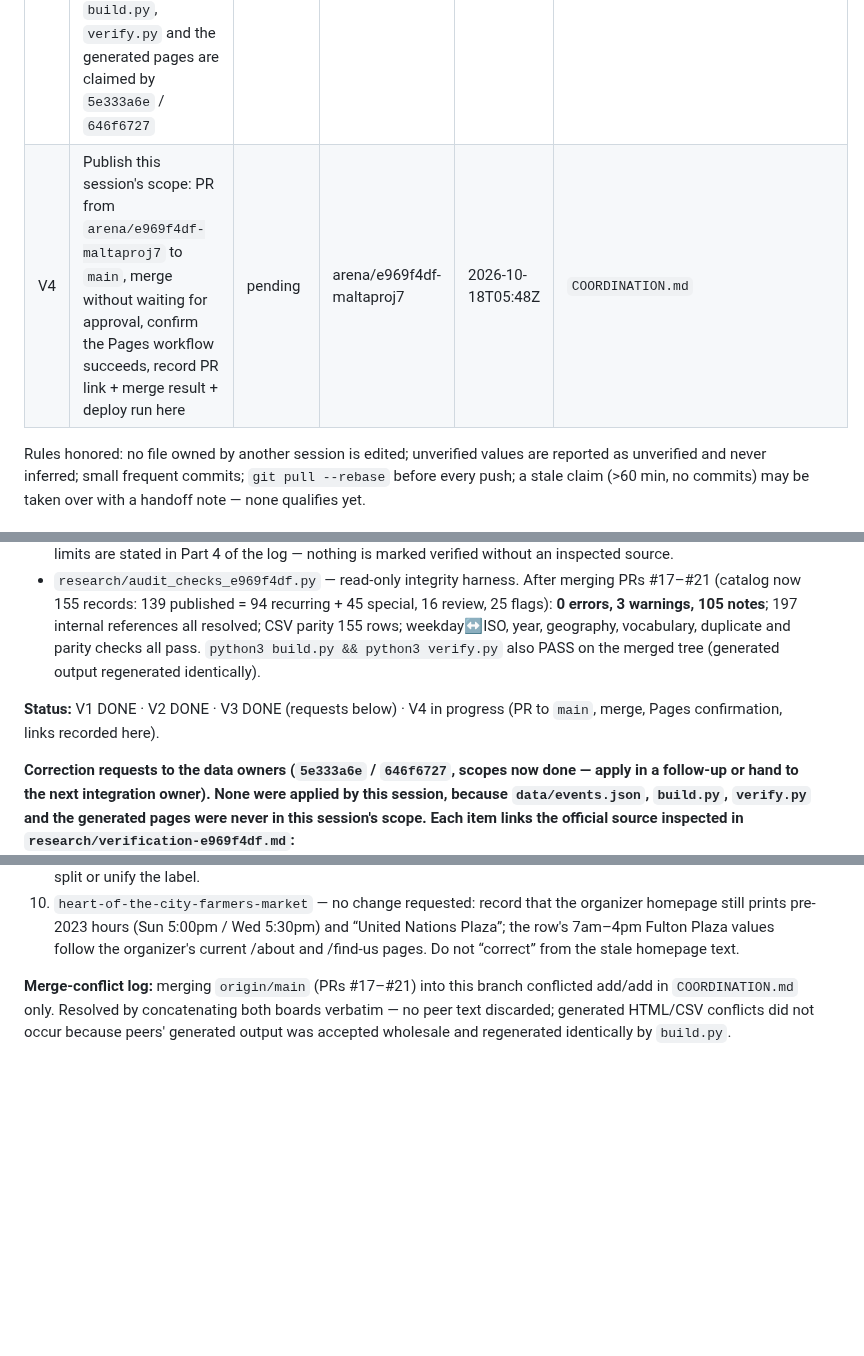
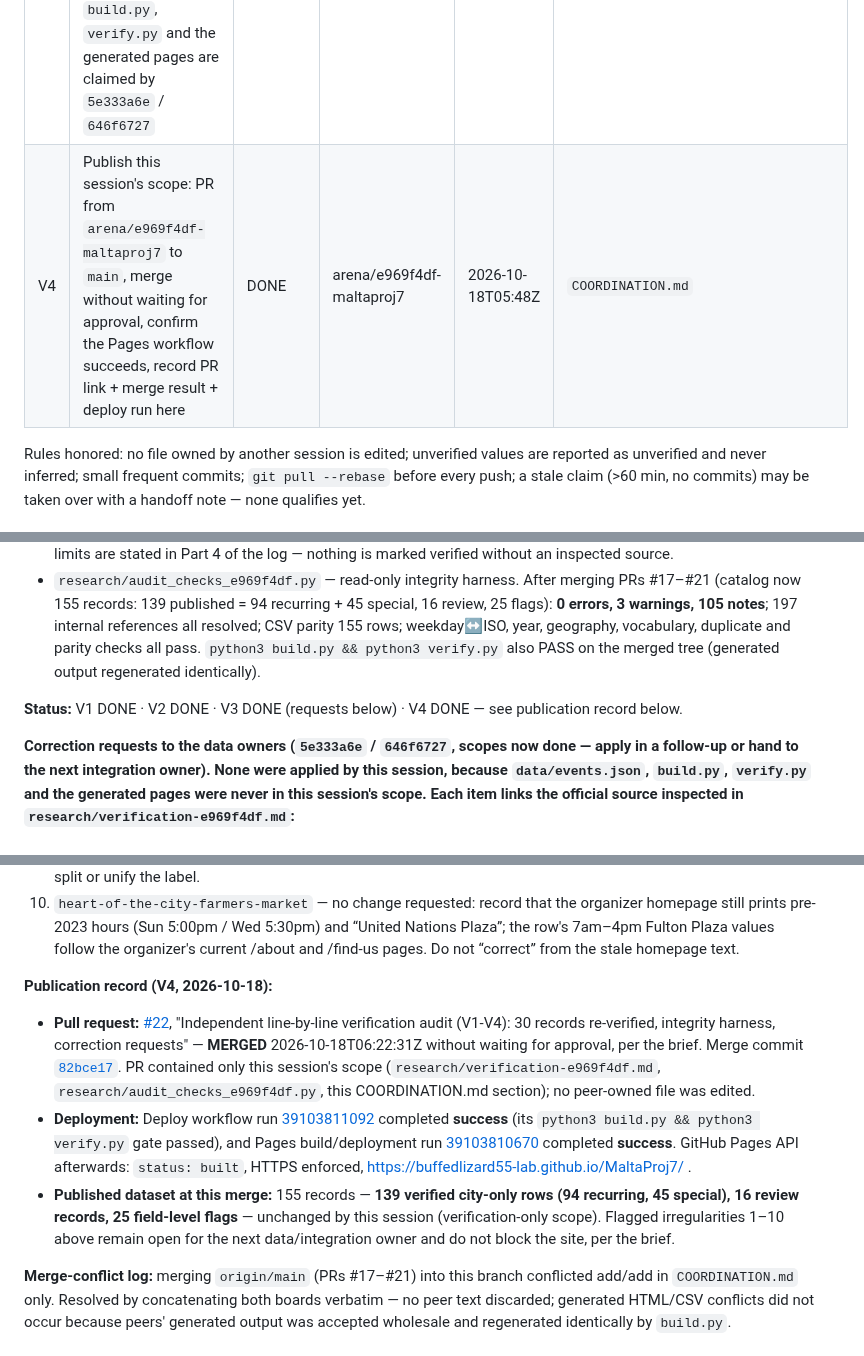
Before and after one commit to buffedlizard55-lab/MaltaProj7, a Markdown page: COORDINATION.md, 3 parts joined by grey strips. GitHub-like rendering; blank space fills up the shorter version.

Commit message:
COORDINATION: V4 done — record PR #22 merge (82bce17) and successful Pages deployment
Co-authored-by: arena-agent <297053741+arena-agent@users.noreply.github.com>

```diff
--- a/COORDINATION.md
+++ b/COORDINATION.md
@@ -20,7 +20,7 @@
 | V1 | Independent line-by-line verification audit: re-fetch the cited official source for records in `data/events.json` and log PASS / PASS-with-correction / FAIL per row with quoted source text; prioritise upcoming (future-dated) rows, duplicated traditions, and every row the V2 harness flags | in progress | arena/e969f4df-maltaproj7 | 2026-10-18T05:48Z | `research/verification-e969f4df.md` (new, owned by this session) |
 | V2 | Local integrity harness for the published catalog: weekday↔ISO-date agreement, `date_text`↔ISO agreement, duplicate-tradition detection, placeholder/blank-field audit, URL hygiene, data↔generated-HTML row parity, and a crawl of every internal link in the built site | in progress | arena/e969f4df-maltaproj7 | 2026-10-18T05:48Z | `research/audit_checks_e969f4df.py` (new), `research/verification-e969f4df.md` |
 | V3 | Hand the V1/V2 findings to the integration owners as source-linked correction requests; irregularities that need a data or generator edit are **requested here, not applied**, because `data/events.json`, `build.py`, `verify.py` and the generated pages are claimed by `5e333a6e` / `646f6727` | in progress | arena/e969f4df-maltaproj7 | 2026-10-18T05:48Z | `COORDINATION.md` (append to this session's section only) |
-| V4 | Publish this session's scope: PR from `arena/e969f4df-maltaproj7` to `main`, merge without waiting for approval, confirm the Pages workflow succeeds, record PR link + merge result + deploy run here | pending | arena/e969f4df-maltaproj7 | 2026-10-18T05:48Z | `COORDINATION.md` |
+| V4 | Publish this session's scope: PR from `arena/e969f4df-maltaproj7` to `main`, merge without waiting for approval, confirm the Pages workflow succeeds, record PR link + merge result + deploy run here | DONE | arena/e969f4df-maltaproj7 | 2026-10-18T05:48Z | `COORDINATION.md` |
 
 Rules honored: no file owned by another session is edited; unverified values are reported as unverified and never inferred; small frequent commits; `git pull --rebase` before every push; a stale claim (>60 min, no commits) may be taken over with a handoff note — none qualifies yet.
 
@@ -30,7 +30,7 @@ Rules honored: no file owned by another session is edited; unverified values are
 - `research/verification-e969f4df.md` — line-by-line verification log. **30 records re-verified against live official sources** (all 22 then-upcoming rows, the 3 doubled-tradition partners, 8 undated recurring programs): **26 PASS, 4 PASS·GAP, 2 FAIL, 1 FAIL-on-one-field ×2, 1 PASS·FLAG**. Every verdict quotes the fetched official page. Coverage limits are stated in Part 4 of the log — nothing is marked verified without an inspected source.
 - `research/audit_checks_e969f4df.py` — read-only integrity harness. After merging PRs #17–#21 (catalog now 155 records: 139 published = 94 recurring + 45 special, 16 review, 25 flags): **0 errors, 3 warnings, 105 notes**; 197 internal references all resolved; CSV parity 155 rows; weekday↔ISO, year, geography, vocabulary, duplicate and parity checks all pass. `python3 build.py && python3 verify.py` also PASS on the merged tree (generated output regenerated identically).
 
-**Status:** V1 DONE · V2 DONE · V3 DONE (requests below) · V4 in progress (PR to `main`, merge, Pages confirmation, links recorded here).
+**Status:** V1 DONE · V2 DONE · V3 DONE (requests below) · V4 DONE — see publication record below.
 
 **Correction requests to the data owners (`5e333a6e` / `646f6727`, scopes now done — apply in a follow-up or hand to the next integration owner). None were applied by this session, because `data/events.json`, `build.py`, `verify.py` and the generated pages were never in this session's scope. Each item links the official source inspected in `research/verification-e969f4df.md`:**
 1. `fillmore-jazz-festival-2026` — published “July 4–5, 2026” is no longer stated by the cited https://www.fillmorejazzfest.com/ (live page announces “Saturday & Sunday, July 3 & 4, 2027” only). Cite an edition-specific official page or demote to Flagged for Review; canonicalise the two host spellings (`www.` vs bare domain).
@@ -43,6 +43,12 @@ Rules honored: no file owned by another session is edited; unverified values are
 8. Presentation: 74 of 139 published rows are past-dated (end date before 2026-10-18) and no generated page labels them as completed; three traditions (Fillmore Jazz, IOFF, Italian Heritage Parade) publish both their 2026 and 2027 editions while Pride/Chinese New Year/Bay to Breakers/Sketchfest were rolled forward only — pick one edition policy, and add an upcoming/completed indicator (ISO dates already support it).
 9. Authority taxonomy: `Official venue` (19 rows) vs `Official venue / federal trust` (13 rows) — define the split or unify the label.
 10. `heart-of-the-city-farmers-market` — no change requested: record that the organizer homepage still prints pre-2023 hours (Sun 5:00pm / Wed 5:30pm) and “United Nations Plaza”; the row's 7am–4pm Fulton Plaza values follow the organizer's current /about and /find-us pages. Do not “correct” from the stale homepage text.
+
+
+**Publication record (V4, 2026-10-18):**
+- **Pull request:** [#22](https://github.com/buffedlizard55-lab/MaltaProj7/pull/22), "Independent line-by-line verification audit (V1-V4): 30 records re-verified, integrity harness, correction requests" — **MERGED** 2026-10-18T06:22:31Z without waiting for approval, per the brief. Merge commit [`82bce17`](https://github.com/buffedlizard55-lab/MaltaProj7/commit/82bce17209d7a4728abdbf05694f9a6de86e14df). PR contained only this session's scope (`research/verification-e969f4df.md`, `research/audit_checks_e969f4df.py`, this COORDINATION.md section); no peer-owned file was edited.
+- **Deployment:** Deploy workflow run [39103811092](https://github.com/buffedlizard55-lab/MaltaProj7/actions/runs/39103811092) completed **success** (its `python3 build.py && python3 verify.py` gate passed), and Pages build/deployment run [39103810670](https://github.com/buffedlizard55-lab/MaltaProj7/actions/runs/39103810670) completed **success**. GitHub Pages API afterwards: `status: built`, HTTPS enforced, https://buffedlizard55-lab.github.io/MaltaProj7/ .
+- **Published dataset at this merge:** 155 records — **139 verified city-only rows (94 recurring, 45 special), 16 review records, 25 field-level flags** — unchanged by this session (verification-only scope). Flagged irregularities 1–10 above remain open for the next data/integration owner and do not block the site, per the brief.
 
 **Merge-conflict log:** merging `origin/main` (PRs #17–#21) into this branch conflicted add/add in `COORDINATION.md` only. Resolved by concatenating both boards verbatim — no peer text discarded; generated HTML/CSV conflicts did not occur because peers' generated output was accepted wholesale and regenerated identically by `build.py`.
 
```
